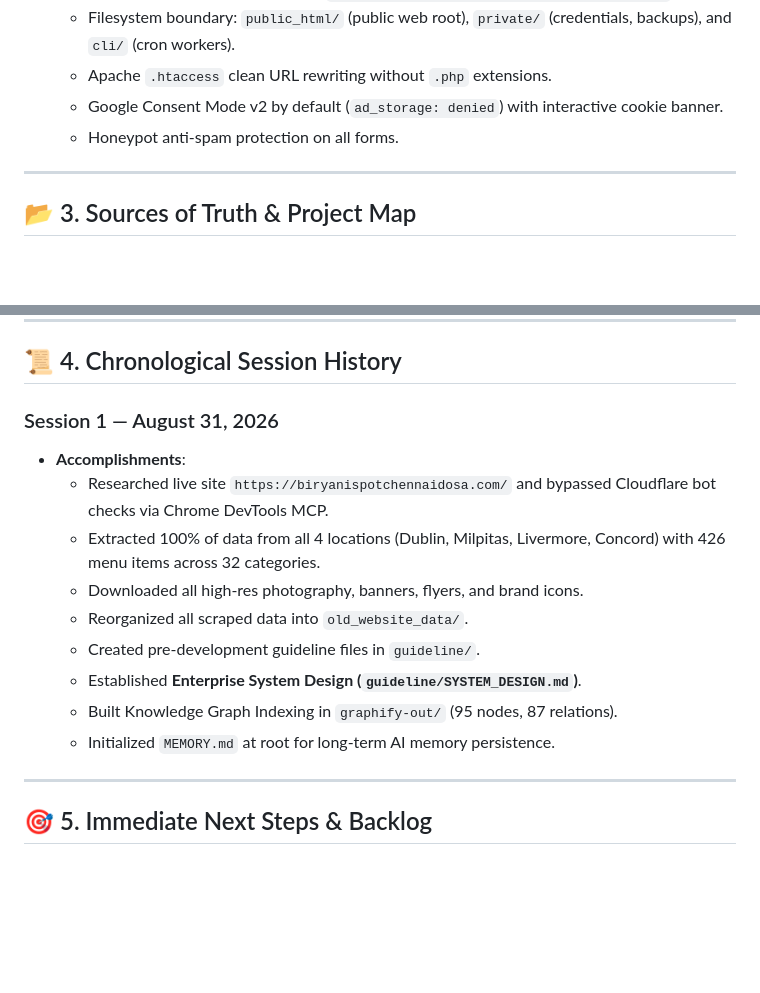
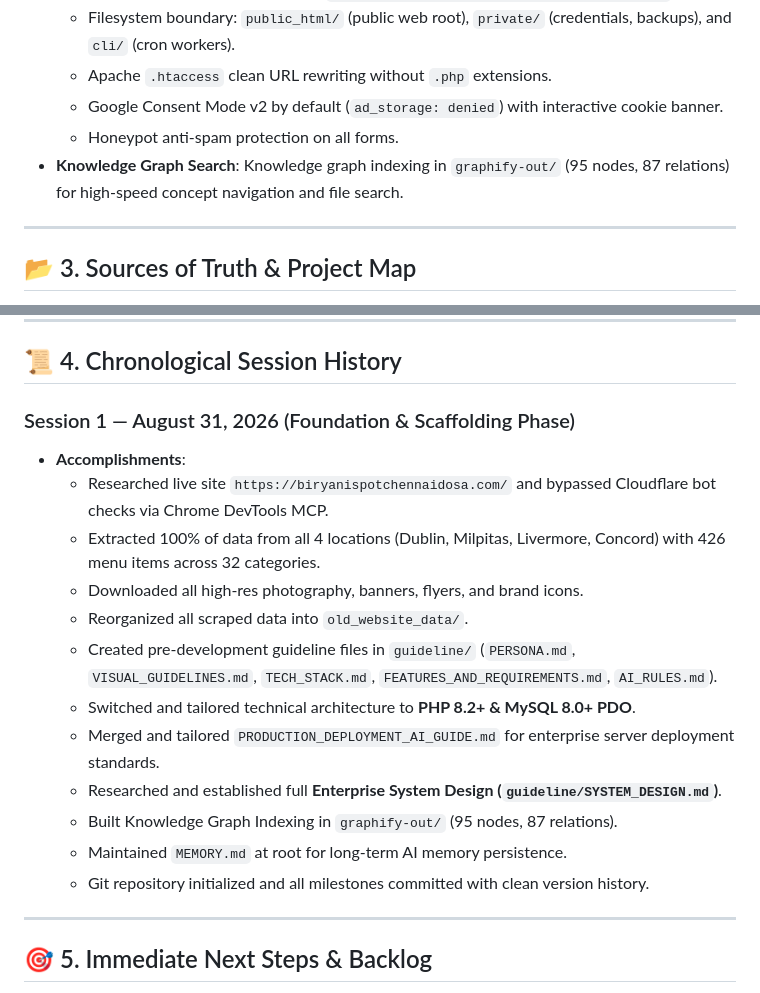
Before and after one commit to badalsharmaa/biryani-spot-chennai-dosa, a Markdown page: MEMORY.md, 2 parts joined by grey strips. Rendered like a GitHub page; blank space fills up the shorter version.

Commit message:
docs: update long-term AI memory and progress tracker with system design milestone

```diff
--- a/MEMORY.md
+++ b/MEMORY.md
@@ -25,6 +25,7 @@
   - Apache `.htaccess` clean URL rewriting without `.php` extensions.
   - Google Consent Mode v2 by default (`ad_storage: denied`) with interactive cookie banner.
   - Honeypot anti-spam protection on all forms.
+- **Knowledge Graph Search**: Knowledge graph indexing in `graphify-out/` (95 nodes, 87 relations) for high-speed concept navigation and file search.
 
 ---
 
@@ -48,16 +49,19 @@
 
 ## 📜 4. Chronological Session History
 
-### Session 1 — August 31, 2026
+### Session 1 — August 31, 2026 (Foundation & Scaffolding Phase)
 - **Accomplishments**:
   - Researched live site `https://biryanispotchennaidosa.com/` and bypassed Cloudflare bot checks via Chrome DevTools MCP.
   - Extracted 100% of data from all 4 locations (Dublin, Milpitas, Livermore, Concord) with 426 menu items across 32 categories.
   - Downloaded all high-res photography, banners, flyers, and brand icons.
   - Reorganized all scraped data into `old_website_data/`.
-  - Created pre-development guideline files in `guideline/`.
-  - Established **Enterprise System Design (`guideline/SYSTEM_DESIGN.md`)**.
+  - Created pre-development guideline files in `guideline/` (`PERSONA.md`, `VISUAL_GUIDELINES.md`, `TECH_STACK.md`, `FEATURES_AND_REQUIREMENTS.md`, `AI_RULES.md`).
+  - Switched and tailored technical architecture to **PHP 8.2+ & MySQL 8.0+ PDO**.
+  - Merged and tailored `PRODUCTION_DEPLOYMENT_AI_GUIDE.md` for enterprise server deployment standards.
+  - Researched and established full **Enterprise System Design (`guideline/SYSTEM_DESIGN.md`)**.
   - Built Knowledge Graph Indexing in `graphify-out/` (95 nodes, 87 relations).
-  - Initialized `MEMORY.md` at root for long-term AI memory persistence.
+  - Maintained `MEMORY.md` at root for long-term AI memory persistence.
+  - Git repository initialized and all milestones committed with clean version history.
 
 ---
 
```
Also changed, not shown: guideline/DEVELOPMENT_TRACKER.md (+20 -20 lines).
